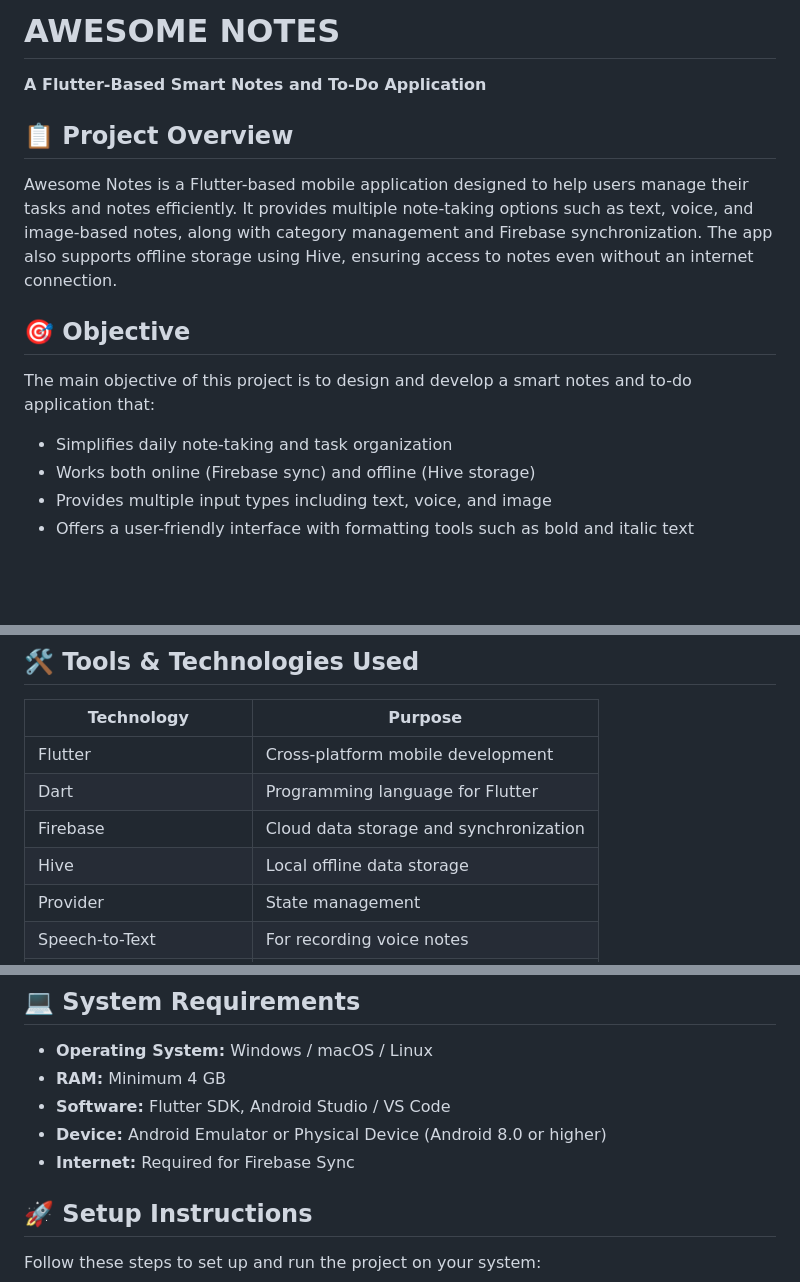
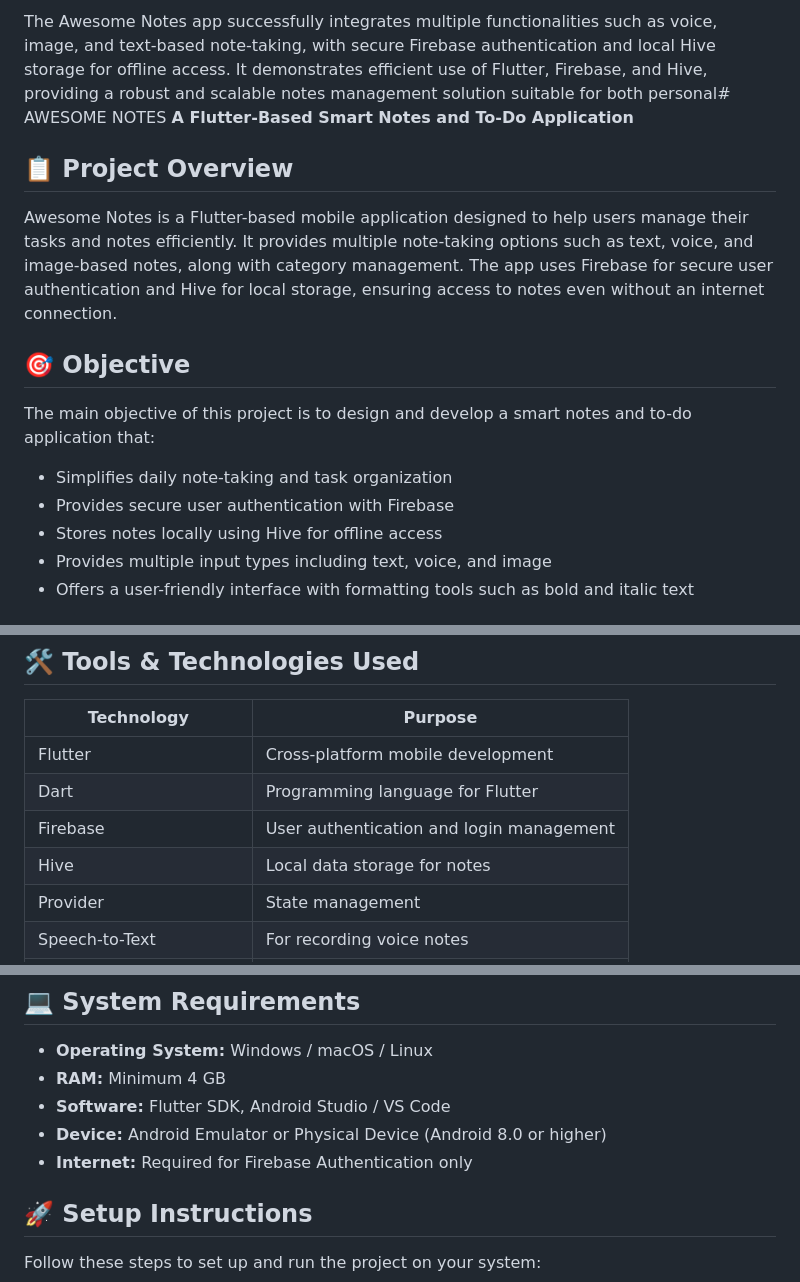
Before and after one commit to Syeda-Umaima/Awesome_Notes, a Markdown page: README.md, 3 parts joined by grey strips. Rendered like a GitHub page; blank space fills up the shorter version.

```diff
--- a/README.md
+++ b/README.md
@@ -1,14 +1,15 @@
-# AWESOME NOTES
+The Awesome Notes app successfully integrates multiple functionalities such as voice, image, and text-based note-taking, with secure Firebase authentication and local Hive storage for offline access. It demonstrates efficient use of Flutter, Firebase, and Hive, providing a robust and scalable notes management solution suitable for both personal# AWESOME NOTES
 **A Flutter-Based Smart Notes and To-Do Application**
 
 ## 📋 Project Overview
-Awesome Notes is a Flutter-based mobile application designed to help users manage their tasks and notes efficiently. It provides multiple note-taking options such as text, voice, and image-based notes, along with category management and Firebase synchronization. The app also supports offline storage using Hive, ensuring access to notes even without an internet connection.
+Awesome Notes is a Flutter-based mobile application designed to help users manage their tasks and notes efficiently. It provides multiple note-taking options such as text, voice, and image-based notes, along with category management. The app uses Firebase for secure user authentication and Hive for local storage, ensuring access to notes even without an internet connection.
 
 ## 🎯 Objective
 The main objective of this project is to design and develop a smart notes and to-do application that:
 
 - Simplifies daily note-taking and task organization
-- Works both online (Firebase sync) and offline (Hive storage)
+- Provides secure user authentication with Firebase
+- Stores notes locally using Hive for offline access
 - Provides multiple input types including text, voice, and image
 - Offers a user-friendly interface with formatting tools such as bold and italic text
 
@@ -26,8 +27,8 @@ This project aims to assist students and professionals in managing their tasks a
 |------------|---------|
 | Flutter | Cross-platform mobile development |
 | Dart | Programming language for Flutter |
-| Firebase | Cloud data storage and synchronization |
-| Hive | Local offline data storage |
+| Firebase | User authentication and login management |
+| Hive | Local data storage for notes |
 | Provider | State management |
 | Speech-to-Text | For recording voice notes |
 | Image Picker | For capturing and selecting images |
@@ -39,7 +40,7 @@ This project aims to assist students and professionals in managing their tasks a
 - **RAM:** Minimum 4 GB
 - **Software:** Flutter SDK, Android Studio / VS Code
 - **Device:** Android Emulator or Physical Device (Android 8.0 or higher)
-- **Internet:** Required for Firebase Sync
+- **Internet:** Required for Firebase Authentication only
 
 ## 🚀 Setup Instructions
 
```
Also changed, not shown: other parts of README.md (+1 -1 lines).
